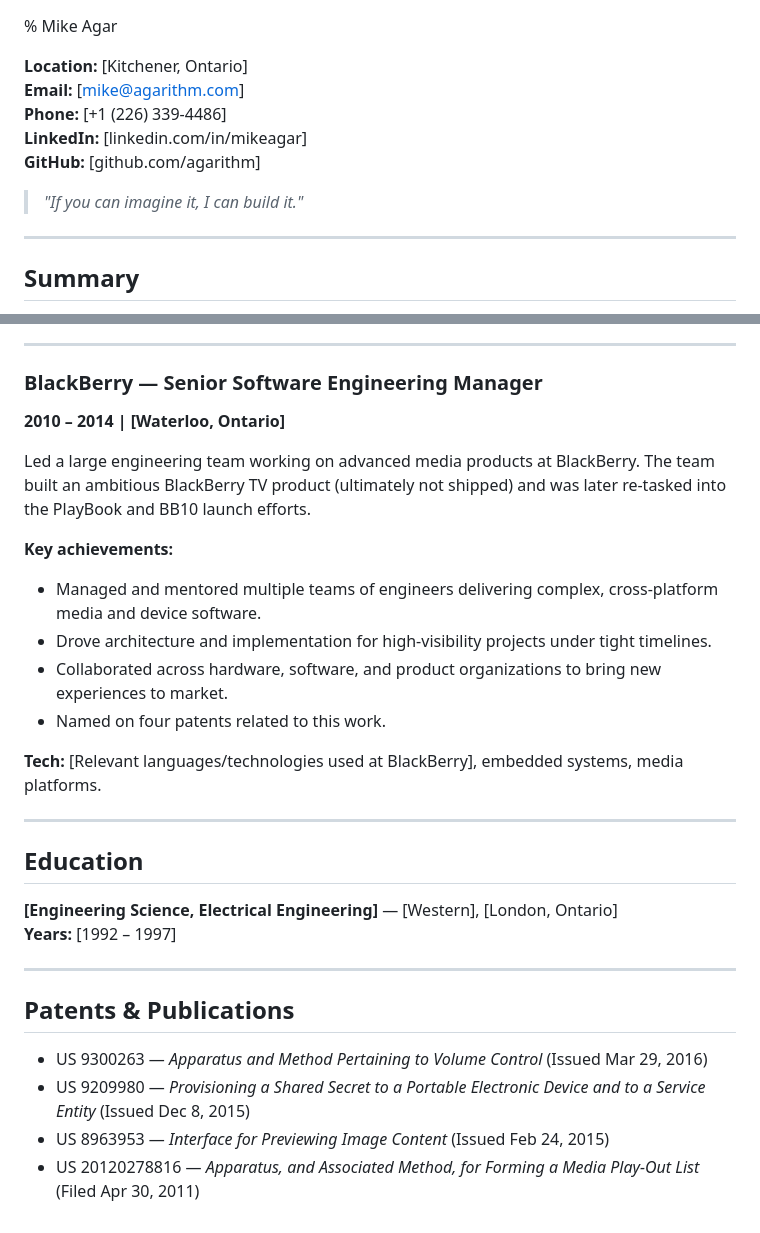
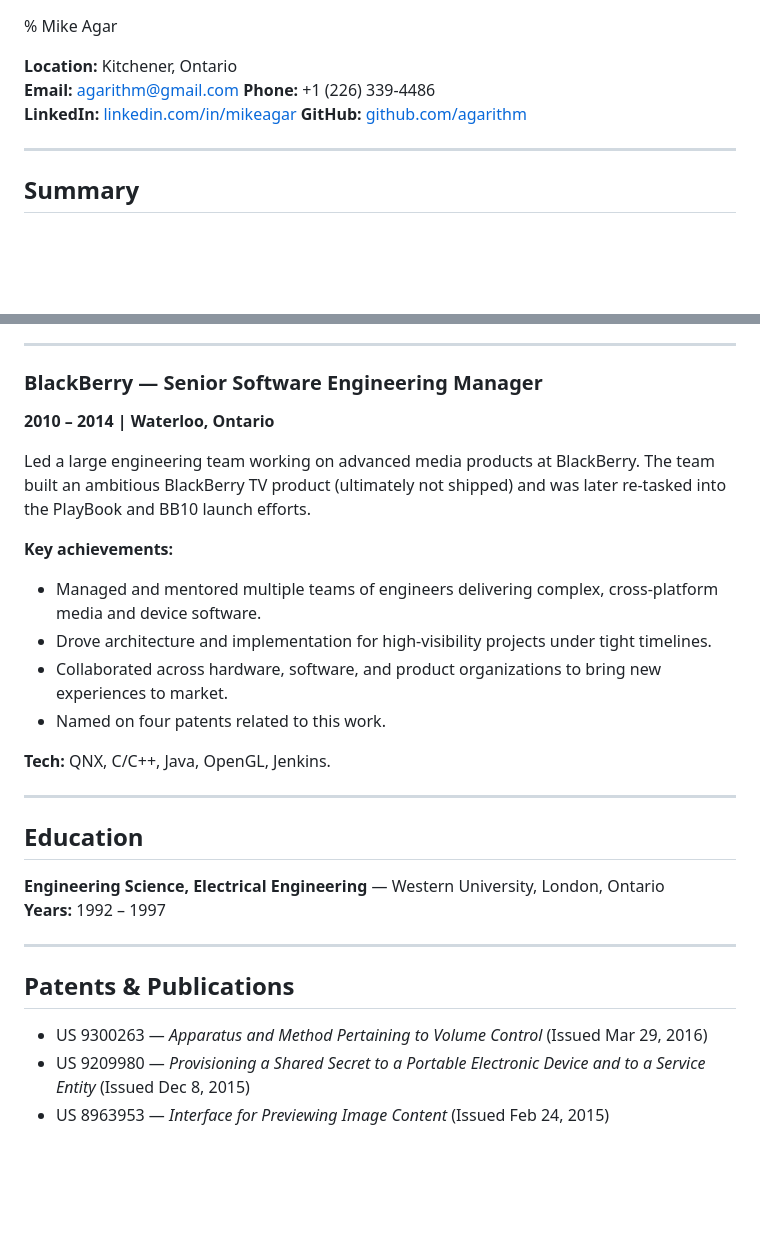
Before and after one commit to agarithm/calling-card, a Markdown page: src/resume.md, 2 parts joined by grey strips. GitHub-like rendering; blank space fills up the shorter version.

Commit message:
Touchups

```diff
--- a/src/resume.md
+++ b/src/resume.md
@@ -1,12 +1,10 @@
 % Mike Agar
 
-**Location:** [Kitchener, Ontario]
-**Email:** [mike@agarithm.com]
-**Phone:** [+1 (226) 339-4486]
-**LinkedIn:** [linkedin.com/in/mikeagar]
-**GitHub:** [github.com/agarithm]
-
-> *"If you can imagine it, I can build it."*
+**Location:** Kitchener, Ontario
+**Email:** agarithm@gmail.com
+**Phone:** +1 (226) 339-4486
+**LinkedIn:** [linkedin.com/in/mikeagar](https://linkedin.com/in/mikeagar)
+**GitHub:** [github.com/agarithm](https://github.com/agarithm)
 
 ---
 
@@ -122,7 +120,7 @@ Co-founded BluePoint Technology and led the design and development of Kindera, a
 ---
 
 ### BlackBerry — Senior Software Engineering Manager
-**2010 – 2014 | [Waterloo, Ontario]**
+**2010 – 2014 | Waterloo, Ontario**
 
 Led a large engineering team working on advanced media products at BlackBerry.  The team built an ambitious BlackBerry TV product (ultimately not shipped) and was later re-tasked into the PlayBook and BB10 launch efforts.
 
@@ -133,14 +131,14 @@ Led a large engineering team working on advanced media products at BlackBerry.
 - Collaborated across hardware, software, and product organizations to bring new experiences to market.
 - Named on four patents related to this work.
 
-**Tech:** [Relevant languages/technologies used at BlackBerry], embedded systems, media platforms.
+**Tech:** QNX, C/C++, Java, OpenGL, Jenkins.
 
 ---
 
 ## Education
 
-**[Engineering Science, Electrical Engineering]** — [Western], [London, Ontario]
-**Years:** [1992 – 1997]
+**Engineering Science, Electrical Engineering** — Western University, London, Ontario
+**Years:** 1992 – 1997
 
 ---
 
@@ -149,4 +147,3 @@ Led a large engineering team working on advanced media products at BlackBerry.
 - US 9300263 — *Apparatus and Method Pertaining to Volume Control* (Issued Mar 29, 2016)
 - US 9209980 — *Provisioning a Shared Secret to a Portable Electronic Device and to a Service Entity* (Issued Dec 8, 2015)
 - US 8963953 — *Interface for Previewing Image Content* (Issued Feb 24, 2015)
-- US 20120278816 — *Apparatus, and Associated Method, for Forming a Media Play-Out List* (Filed Apr 30, 2011)
```
Also changed, not shown: other parts of src/resume.md (+3 -3 lines).
